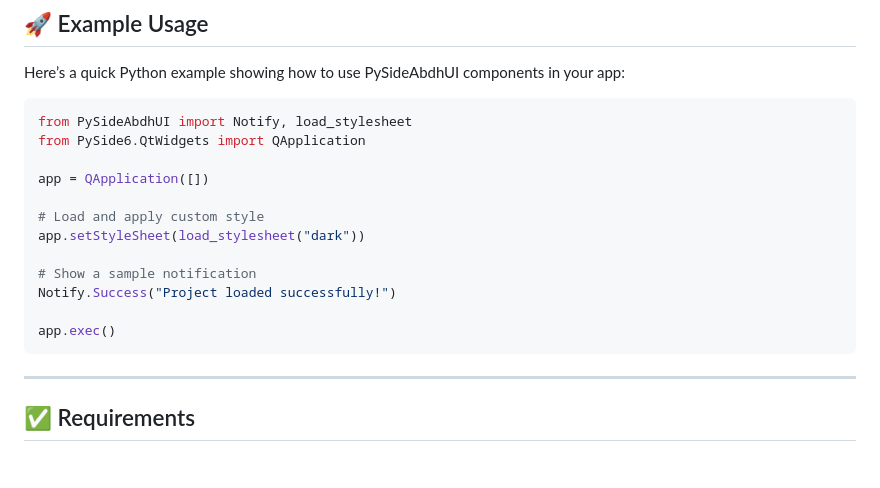
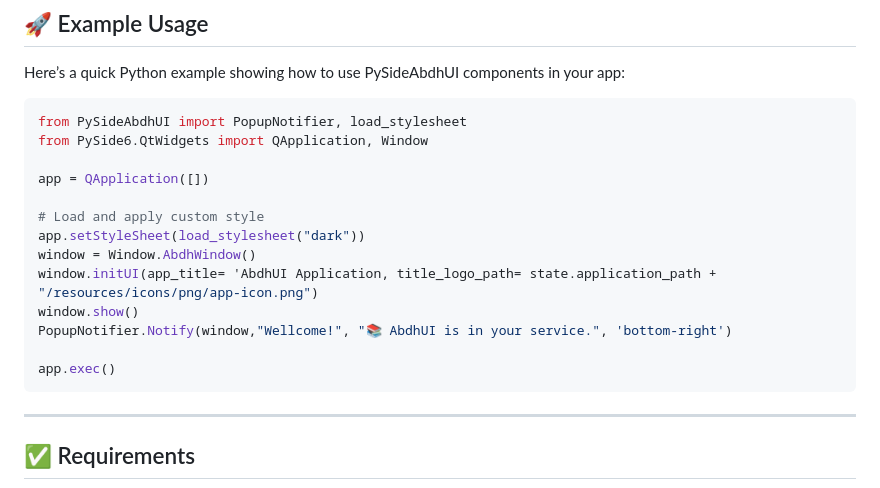
Before and after one commit to abdhmohammadi/PySideAbdhUI, a Markdown page: README.md, the part around the change. Rendered like a GitHub page; blank space fills up the shorter version.

````diff
--- a/README.md
+++ b/README.md
@@ -88,20 +88,20 @@ PySideAbdhUI/
 Here’s a quick Python example showing how to use PySideAbdhUI components in your app:
 
 ```python
-from PySideAbdhUI import Notify, load_stylesheet
-from PySide6.QtWidgets import QApplication
+from PySideAbdhUI import PopupNotifier, load_stylesheet
+from PySide6.QtWidgets import QApplication, Window
 
 app = QApplication([])
 
 # Load and apply custom style
 app.setStyleSheet(load_stylesheet("dark"))
-
-# Show a sample notification
-Notify.Success("Project loaded successfully!")
+window = Window.AbdhWindow()
+window.initUI(app_title= 'AbdhUI Application, title_logo_path= state.application_path + "/resources/icons/png/app-icon.png")
+window.show()
+PopupNotifier.Notify(window,"Wellcome!", "📚 AbdhUI is in your service.", 'bottom-right')
 
 app.exec()
 ```
-
 ---
 
 ## ✅ Requirements
````
